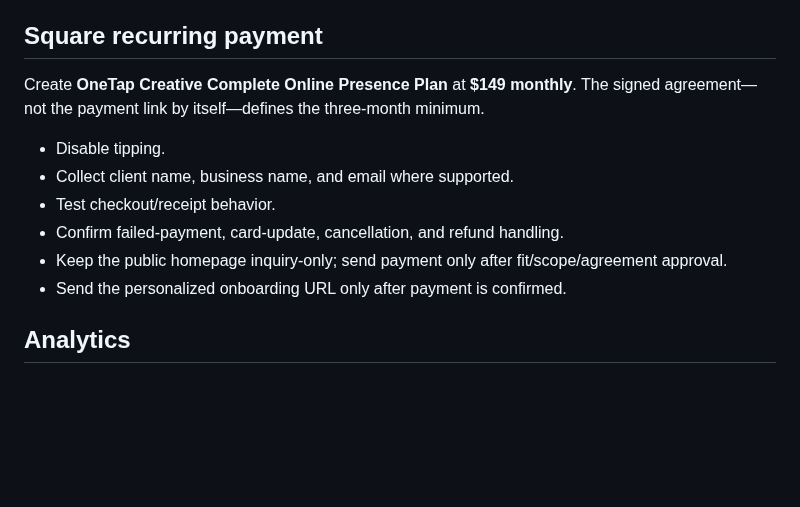
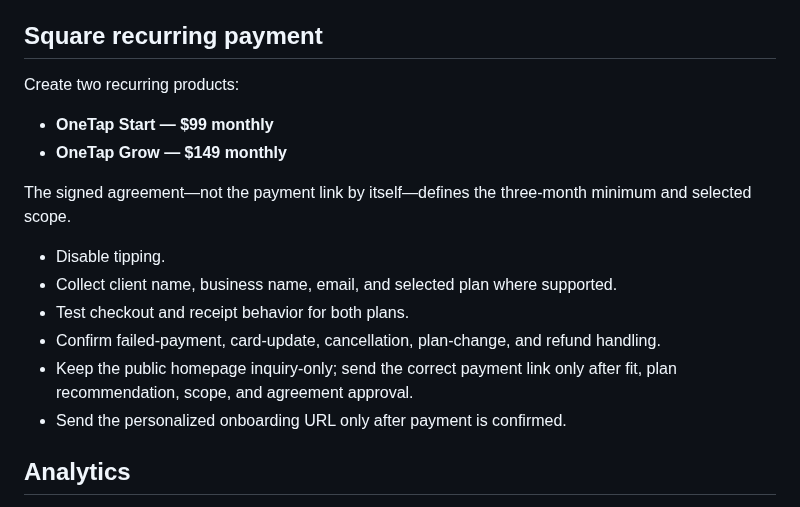
Before and after one commit to OneTapCreative/OneTap-Creative-Website, a Markdown page: launch/EXTERNAL-ACTIVATION.md, the part around the change. GitHub-like rendering; blank space fills up the shorter version.

Commit message:
Document Start and Grow payment activation

```diff
--- a/launch/EXTERNAL-ACTIVATION.md
+++ b/launch/EXTERNAL-ACTIVATION.md
@@ -18,13 +18,17 @@ Do not expose a personal inbox in public HTML, JavaScript, or client-facing docu
 
 ## Square recurring payment
 
-Create **OneTap Creative Complete Online Presence Plan** at **$149 monthly**. The signed agreement—not the payment link by itself—defines the three-month minimum.
+Create two recurring products:
+- **OneTap Start — $99 monthly**
+- **OneTap Grow — $149 monthly**
+
+The signed agreement—not the payment link by itself—defines the three-month minimum and selected scope.
 
 - Disable tipping.
-- Collect client name, business name, and email where supported.
-- Test checkout/receipt behavior.
-- Confirm failed-payment, card-update, cancellation, and refund handling.
-- Keep the public homepage inquiry-only; send payment only after fit/scope/agreement approval.
+- Collect client name, business name, email, and selected plan where supported.
+- Test checkout and receipt behavior for both plans.
+- Confirm failed-payment, card-update, cancellation, plan-change, and refund handling.
+- Keep the public homepage inquiry-only; send the correct payment link only after fit, plan recommendation, scope, and agreement approval.
 - Send the personalized onboarding URL only after payment is confirmed.
 
 ## Analytics
```
